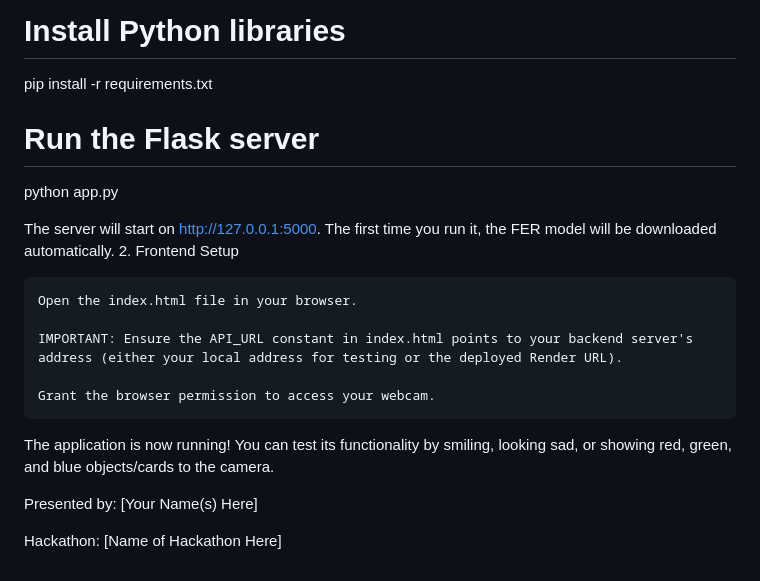
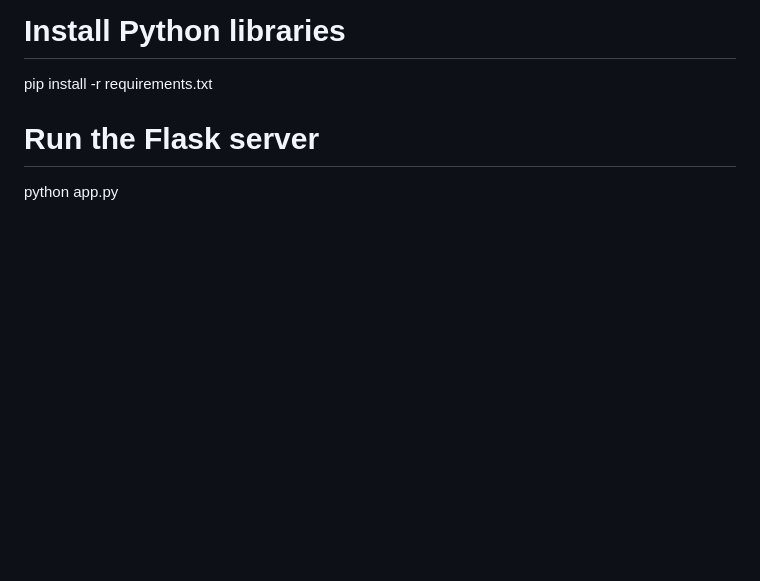
Before and after one commit to samuelyoon29/Assisted-Emotions, a Markdown page: README.md, the part around one of its changes. Drawn GitHub-style; blank space fills up the shorter version.

```diff
--- a/README.md
+++ b/README.md
@@ -79,20 +71,3 @@ pip install -r requirements.txt
 
 # Run the Flask server
 python app.py
-
-The server will start on http://127.0.0.1:5000. The first time you run it, the FER model will be downloaded automatically.
-2. Frontend Setup
-
-    Open the index.html file in your browser.
-
-    IMPORTANT: Ensure the API_URL constant in index.html points to your backend server's address (either your local address for testing or the deployed Render URL).
-
-    Grant the browser permission to access your webcam.
-
-The application is now running! You can test its functionality by smiling, looking sad, or showing red, green, and blue objects/cards to the camera.
-
-Presented by:
-[Your Name(s) Here]
-
-Hackathon:
-[Name of Hackathon Here]
```
Also changed, not shown: other parts of README.md (+19 -27 lines).
